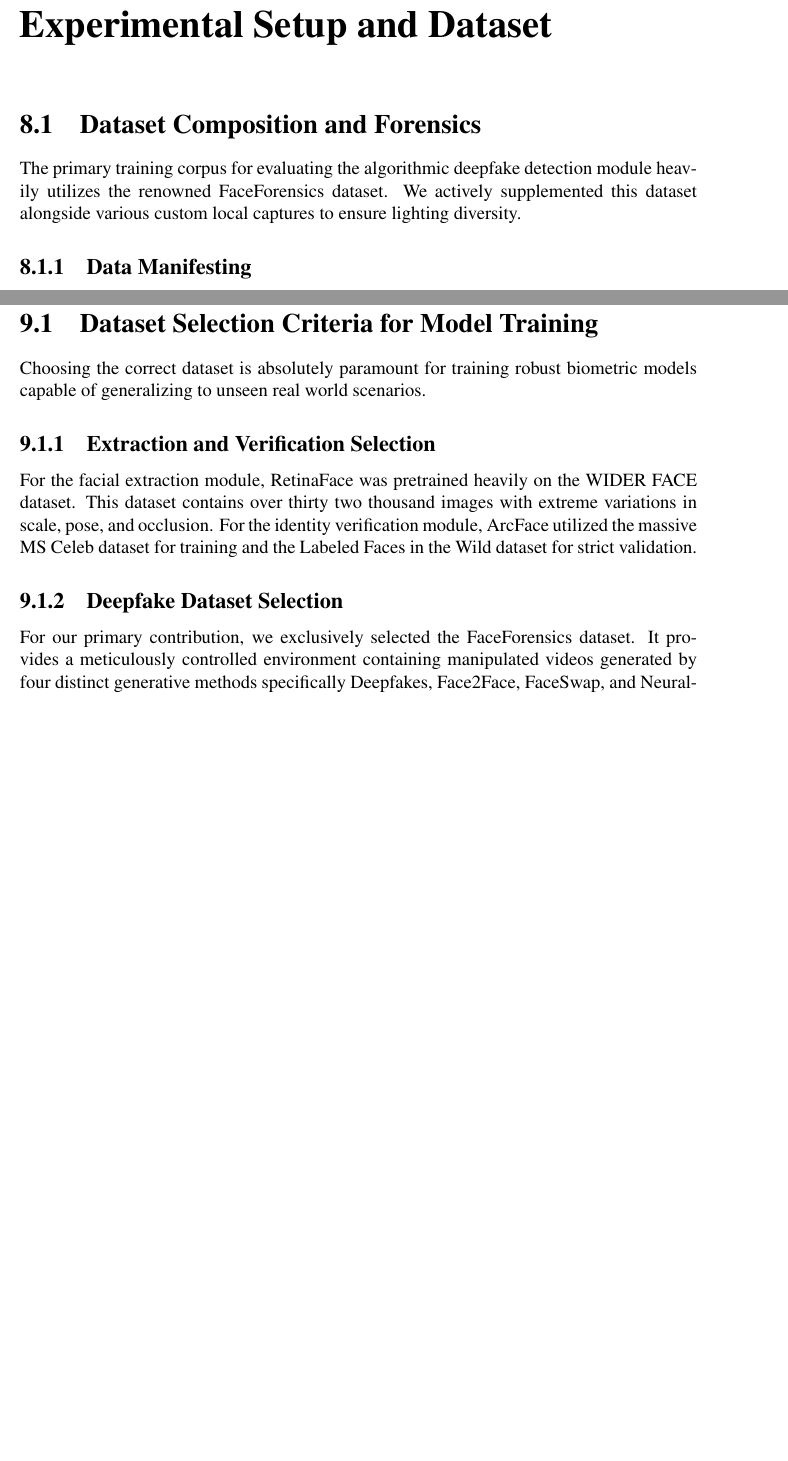
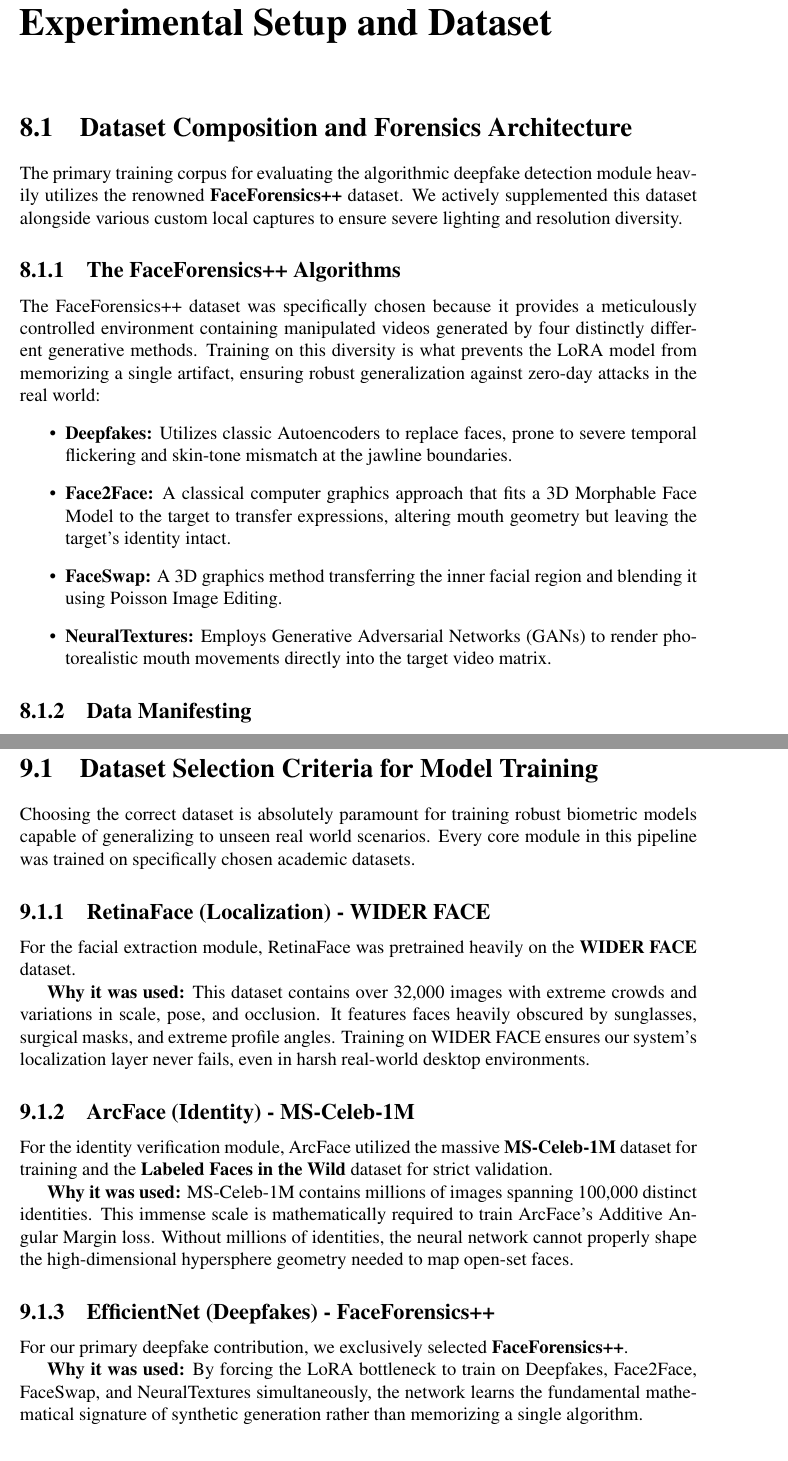
Before and after one commit to shivbera18/dual-camera-face-verification, a LaTeX thesis (final project.tex): two parts of pages 31 and 33 of 48 before the commit and two parts of pages 28 and 30 of 43 after it, joined at a grey line, cut so that both start at the same text, the shorter picture padded with empty space. Compiled offline with pdfLaTeX.

Commit message:
docs: format chapter titles and expand documentation on datasets and augmentation protocols

```diff
--- a/final project.tex
+++ b/final project.tex
@@ -16,6 +16,11 @@
 \usetikzlibrary{shapes.geometric, arrows.meta, positioning}
 \usepackage[bookmarks, colorlinks=false, pdfborder={0 0 0}, pdftitle={Dual Camera Face Verification System with Stereo Vision Based Liveness Detection and Deepfake Prevention}, pdfauthor={Shivratan, Arsalan Bashir}, pdfsubject={Final Project Report}]{hyperref}
 \usepackage{times} % Explicitly enforce Times New Roman font
+\usepackage{titlesec}
+% Remove the massive default vertical gap above chapter titles
+\titleformat{\chapter}[display]
+  {\normalfont\huge\bfseries}{\chaptertitlename\ \thechapter}{20pt}{\Huge}
+\titlespacing*{\chapter}{0pt}{-40pt}{40pt}
 \usepackage{fancyhdr}
 
 % Configure consistent headers with page numbers
@@ -485,8 +490,17 @@ This immense parameter reduction yielded a highly portable deployment checkpoint
 
 % Chapter 8: Experimental Setup and Dataset
 \chapter{Experimental Setup and Dataset}
-\section{Dataset Composition and Forensics}
-The primary training corpus for evaluating the algorithmic deepfake detection module heavily utilizes the renowned FaceForensics dataset. We actively supplemented this dataset alongside various custom local captures to ensure lighting diversity.
+\section{Dataset Composition and Forensics Architecture}
+The primary training corpus for evaluating the algorithmic deepfake detection module heavily utilizes the renowned \textbf{FaceForensics++} dataset. We actively supplemented this dataset alongside various custom local captures to ensure severe lighting and resolution diversity.
+
+\subsection{The FaceForensics++ Algorithms}
+The FaceForensics++ dataset was specifically chosen because it provides a meticulously controlled environment containing manipulated videos generated by four distinctly different generative methods. Training on this diversity is what prevents the LoRA model from memorizing a single artifact, ensuring robust generalization against zero-day attacks in the real world:
+\begin{itemize}
+    \item \textbf{Deepfakes:} Utilizes classic Autoencoders to replace faces, prone to severe temporal flickering and skin-tone mismatch at the jawline boundaries.
+    \item \textbf{Face2Face:} A classical computer graphics approach that fits a 3D Morphable Face Model to the target to transfer expressions, altering mouth geometry but leaving the target's identity intact.
+    \item \textbf{FaceSwap:} A 3D graphics method transferring the inner facial region and blending it using Poisson Image Editing.
+    \item \textbf{NeuralTextures:} Employs Generative Adversarial Networks (GANs) to render photorealistic mouth movements directly into the target video matrix.
+\end{itemize}
 
 \subsection{Data Manifesting}
 The dataset manifest generation script dynamically creates a rigorously structured spreadsheet that meticulously records unique sample identifiers, absolute file paths, and binary class labels.
@@ -519,13 +524,22 @@ The protocol systematically applies:
 % Chapter 9: Dataset Selection and Comprehensive Pipeline Metrics
 \chapter{Dataset Selection and Comprehensive Pipeline Metrics}
 \section{Dataset Selection Criteria for Model Training}
-Choosing the correct dataset is absolutely paramount for training robust biometric models capable of generalizing to unseen real world scenarios.
+Choosing the correct dataset is absolutely paramount for training robust biometric models capable of generalizing to unseen real world scenarios. Every core module in this pipeline was trained on specifically chosen academic datasets.
 
-\subsection{Extraction and Verification Selection}
-For the facial extraction module, RetinaFace was pretrained heavily on the WIDER FACE dataset. This dataset contains over thirty two thousand images with extreme variations in scale, pose, and occlusion. For the identity verification module, ArcFace utilized the massive MS Celeb dataset for training and the Labeled Faces in the Wild dataset for strict validation.
+\subsection{RetinaFace (Localization) - WIDER FACE}
+For the facial extraction module, RetinaFace was pretrained heavily on the \textbf{WIDER FACE} dataset.
 
-\subsection{Deepfake Dataset Selection}
-For our primary contribution, we exclusively selected the FaceForensics dataset. It provides a meticulously controlled environment containing manipulated videos generated by four distinct generative methods specifically Deepfakes, Face2Face, FaceSwap, and NeuralTextures.
+\textbf{Why it was used:} This dataset contains over 32,000 images with extreme crowds and variations in scale, pose, and occlusion. It features faces heavily obscured by sunglasses, surgical masks, and extreme profile angles. Training on WIDER FACE ensures our system's localization layer never fails, even in harsh real-world desktop environments.
+
+\subsection{ArcFace (Identity) - MS-Celeb-1M}
+For the identity verification module, ArcFace utilized the massive \textbf{MS-Celeb-1M} dataset for training and the \textbf{Labeled Faces in the Wild} dataset for strict validation.
+
+\textbf{Why it was used:} MS-Celeb-1M contains millions of images spanning 100,000 distinct identities. This immense scale is mathematically required to train ArcFace's Additive Angular Margin loss. Without millions of identities, the neural network cannot properly shape the high-dimensional hypersphere geometry needed to map open-set faces.
+
+\subsection{EfficientNet (Deepfakes) - FaceForensics++}
+For our primary deepfake contribution, we exclusively selected \textbf{FaceForensics++}.
+
+\textbf{Why it was used:} By forcing the LoRA bottleneck to train on Deepfakes, Face2Face, FaceSwap, and NeuralTextures simultaneously, the network learns the fundamental mathematical signature of synthetic generation rather than memorizing a single algorithm.
 
 \section{Individual Model Accuracy Metrics}
 To rigorously validate the zero trust pipeline, each individual component must pass stringent independent evaluations before being trusted in the final fusion algorithm.
```
Also changed, not shown: final project.tex (13 more changed lines).
